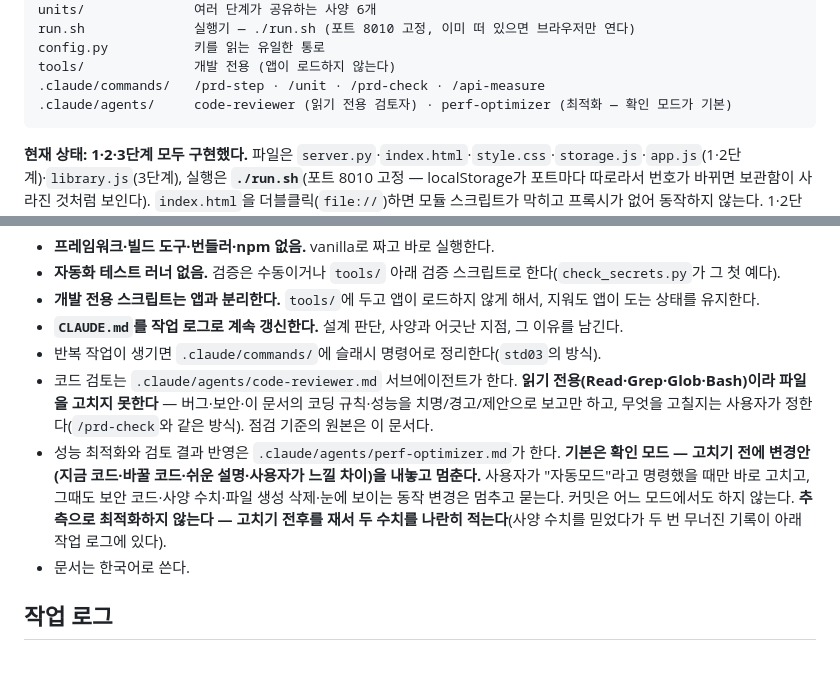
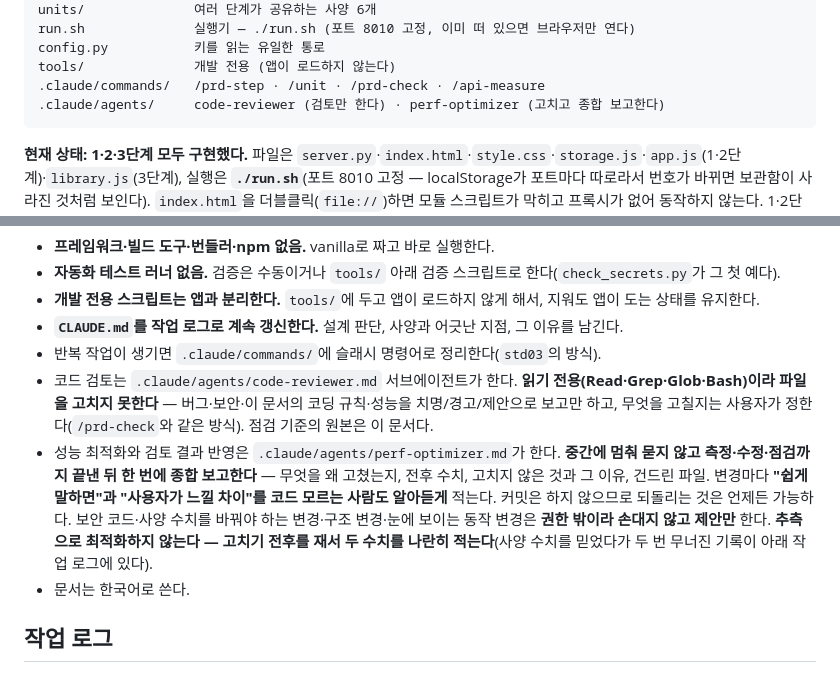
Before and after one commit to KIMCHULMIN73/AI-projects, a Markdown page: claude/std04/CLAUDE.md, 2 parts joined by grey strips. Rendered like a GitHub page.

Commit message:
perf-optimizer: 승인 대기 대신 끝까지 하고 종합 보고
사용자 결정: 중간에 멈춰 고칠지 말지 묻지 말고, 측정·수정·점검까지 끝낸 뒤
무엇을 왜 고쳤는지 한 번에 보고한다.

보고 틀: 한 줄 요약 · 전후 측정 · 고친 것(변경마다 한 줄 설명, 전후 코드,
"쉽게 말하면", "사용자가 느낄 차이", 돌린 점검 결과) · 고치지 않은 것과 그
이유 · 건드린 파일. 점검이 실패했거나 되돌렸으면 그대로 적는다.

권한 경계는 성격을 바꿔 남겼다 — 기다리는 것이 아니라 애초에 손대지 않고
제안만 하는 항목이다: 보안 코드, 사양 수치를 바꿔야 하는 변경, 구조 변경,
눈에 보이는 동작 변경. git commit·push 를 하지 않는 것도 유지했다. 커밋하지
않아야 되돌릴 수 있고, 그것이 멈추지 않고 진행하는 방식의 안전장치다.

Co-Authored-By: Claude Opus 5 <noreply@anthropic.com>
Claude-Session: https://claude.ai/code/session_014fPj9wmvGGkfPGYGqCZWCC

````diff
--- a/claude/std04/CLAUDE.md
+++ b/claude/std04/CLAUDE.md
@@ -18,7 +18,7 @@ run.sh              실행기 — ./run.sh (포트 8010 고정, 이미 떠 있
 config.py           키를 읽는 유일한 통로
 tools/              개발 전용 (앱이 로드하지 않는다)
 .claude/commands/   /prd-step · /unit · /prd-check · /api-measure
-.claude/agents/     code-reviewer (읽기 전용 검토자) · perf-optimizer (최적화 — 확인 모드가 기본)
+.claude/agents/     code-reviewer (검토만 한다) · perf-optimizer (고치고 종합 보고한다)
 ```
 
 **현재 상태: 1·2·3단계 모두 구현했다.** 파일은 `server.py`·`index.html`·`style.css`·`storage.js`·`app.js`(1·2단계)·`library.js`(3단계), 실행은 **`./run.sh`**(포트 8010 고정 — localStorage가 포트마다 따로라서 번호가 바뀌면 보관함이 사라진 것처럼 보인다). `index.html`을 더블클릭(`file://`)하면 모듈 스크립트가 막히고 프록시가 없어 동작하지 않는다. 1·2단계는 사양 수치가 실제 호출과 맞지 않아 모델·토큰·시간 기준을 바꿨다 — 맨 아래 "작업 로그"를 먼저 볼 것.
@@ -182,7 +182,7 @@ git 루트는 두 단계 위(`../..`, `AI-projects`)이고 원격은 공개 GitH
 - **`CLAUDE.md`를 작업 로그로 계속 갱신한다.** 설계 판단, 사양과 어긋난 지점, 그 이유를 남긴다.
 - 반복 작업이 생기면 `.claude/commands/`에 슬래시 명령어로 정리한다(`std03`의 방식).
 - 코드 검토는 `.claude/agents/code-reviewer.md` 서브에이전트가 한다. **읽기 전용(Read·Grep·Glob·Bash)이라 파일을 고치지 못한다** — 버그·보안·이 문서의 코딩 규칙·성능을 치명/경고/제안으로 보고만 하고, 무엇을 고칠지는 사용자가 정한다(`/prd-check`와 같은 방식). 점검 기준의 원본은 이 문서다.
-- 성능 최적화와 검토 결과 반영은 `.claude/agents/perf-optimizer.md`가 한다. **기본은 확인 모드 — 고치기 전에 변경안(지금 코드·바꿀 코드·쉬운 설명·사용자가 느낄 차이)을 내놓고 멈춘다.** 사용자가 "자동모드"라고 명령했을 때만 바로 고치고, 그때도 보안 코드·사양 수치·파일 생성 삭제·눈에 보이는 동작 변경은 멈추고 묻는다. 커밋은 어느 모드에서도 하지 않는다. **추측으로 최적화하지 않는다 — 고치기 전후를 재서 두 수치를 나란히 적는다**(사양 수치를 믿었다가 두 번 무너진 기록이 아래 작업 로그에 있다).
+- 성능 최적화와 검토 결과 반영은 `.claude/agents/perf-optimizer.md`가 한다. **중간에 멈춰 묻지 않고 측정·수정·점검까지 끝낸 뒤 한 번에 종합 보고한다** — 무엇을 왜 고쳤는지, 전후 수치, 고치지 않은 것과 그 이유, 건드린 파일. 변경마다 **"쉽게 말하면"과 "사용자가 느낄 차이"를 코드 모르는 사람도 알아듣게** 적는다. 커밋은 하지 않으므로 되돌리는 것은 언제든 가능하다. 보안 코드·사양 수치를 바꿔야 하는 변경·구조 변경·눈에 보이는 동작 변경은 **권한 밖이라 손대지 않고 제안만** 한다. **추측으로 최적화하지 않는다 — 고치기 전후를 재서 두 수치를 나란히 적는다**(사양 수치를 믿었다가 두 번 무너진 기록이 아래 작업 로그에 있다).
 - 문서는 한국어로 쓴다.
 
 ## 작업 로그
````
Also changed, not shown: 1 other file.
